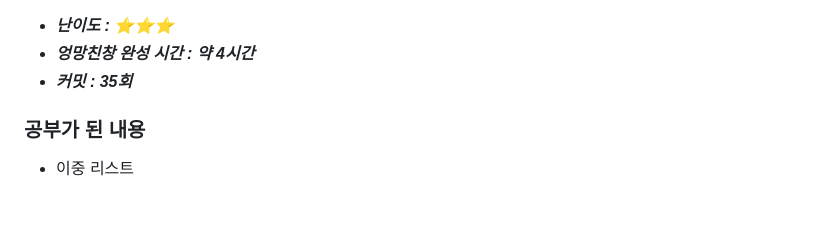
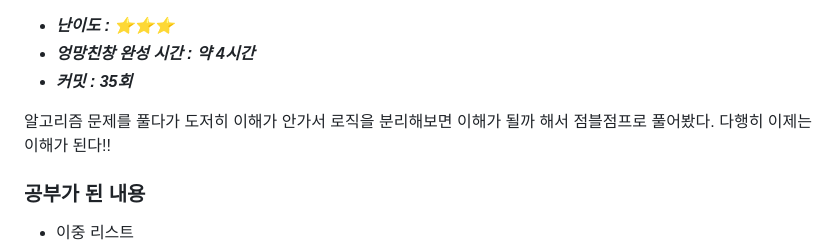
Before and after one commit to sotogito/jumble-jump, a Markdown page: docs/PostMortem.md, the part around the change. Drawn GitHub-style; blank space fills up the shorter version.

Commit message:
docs(회고록) : 작성

```diff
--- a/docs/PostMortem.md
+++ b/docs/PostMortem.md
@@ -2,6 +2,8 @@
 - **_엉망친창 완성 시간 : 약 4시간_**
 - **_커밋 : 35회_**
 
+알고리즘 문제를 풀다가 도저히 이해가 안가서 로직을 분리해보면 이해가 될까 해서 점블점프로 풀어봤다.
+다행히 이제는 이해가 된다!!
 ### 공부가 된 내용
 - 이중 리스트
 - 이중리스트에서 방향을 고려한 이동
```
